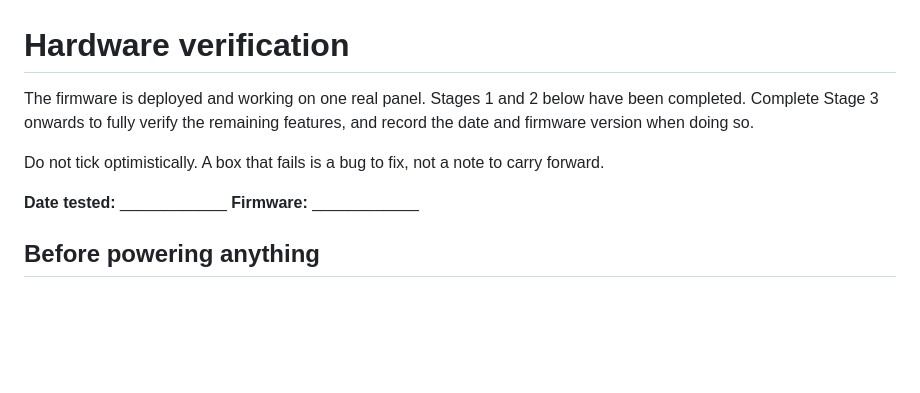
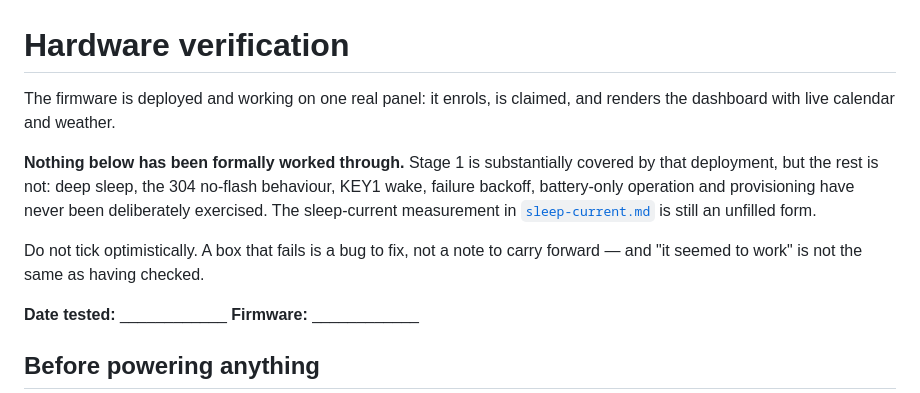
Before and after one commit to CtrlAltcouk/inkpanel, a Markdown page: docs/hardware/verification.md, the part around the change. GitHub-like rendering; blank space fills up the shorter version.

Commit message:
docs: do not claim verification stages that were never run
The previous commit stated stages 1 and 2 of the hardware checklist were
complete. Stage 1 is substantially covered by the panel being deployed and
rendering, but stage 2 is not: deep sleep, the 304 no-flash behaviour,
KEY1 wake, backoff and battery-only operation have never been deliberately
exercised on hardware.

The checklist's own instruction is not to tick optimistically. Its header
should not either.

Co-Authored-By: Claude Opus 5 <noreply@anthropic.com>

```diff
--- a/docs/hardware/verification.md
+++ b/docs/hardware/verification.md
@@ -1,11 +1,16 @@
 # Hardware verification
 
-The firmware is deployed and working on one real panel. Stages 1 and 2 below
-have been completed. Complete Stage 3 onwards to fully verify the remaining
-features, and record the date and firmware version when doing so.
+The firmware is deployed and working on one real panel: it enrols, is claimed,
+and renders the dashboard with live calendar and weather.
+
+**Nothing below has been formally worked through.** Stage 1 is substantially
+covered by that deployment, but the rest is not: deep sleep, the 304 no-flash
+behaviour, KEY1 wake, failure backoff, battery-only operation and provisioning
+have never been deliberately exercised. The sleep-current measurement in
+[`sleep-current.md`](sleep-current.md) is still an unfilled form.
 
 Do not tick optimistically. A box that fails is a bug to fix, not a note to
-carry forward.
+carry forward — and "it seemed to work" is not the same as having checked.
 
 **Date tested:** ____________  **Firmware:** ____________
 
```
